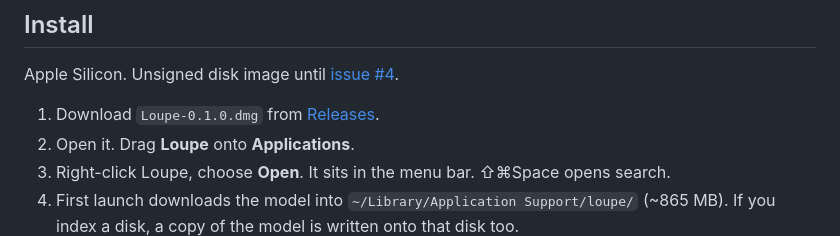
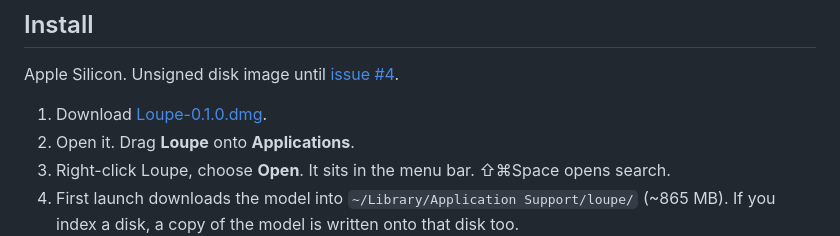
Before and after one commit to lavs9/loupe, a Markdown page: README.md, the part around one of its changes. GitHub-like rendering.

Commit message:
docs: README Download is the dmg URL

```diff
--- a/README.md
+++ b/README.md
@@ -69,7 +69,7 @@ The model is local. Search is local. Nothing about your photos leaves this Mac o
 
 Apple Silicon. Unsigned disk image until [issue #4](https://github.com/lavs9/loupe/issues/4).
 
-1. Download `Loupe-0.1.0.dmg` from [Releases](https://github.com/lavs9/loupe/releases).
+1. Download [Loupe-0.1.0.dmg](https://github.com/lavs9/loupe/releases/download/v0.1.0/Loupe-0.1.0.dmg).
 2. Open it. Drag **Loupe** onto **Applications**.
 3. Right-click Loupe, choose **Open**. It sits in the menu bar. ⇧⌘Space opens search.
 4. First launch downloads the model into `~/Library/Application Support/loupe/` (~865 MB). If you index a disk, a copy of the model is written onto that disk too.
```
Also changed, not shown: other parts of README.md (+1 -1 lines).
